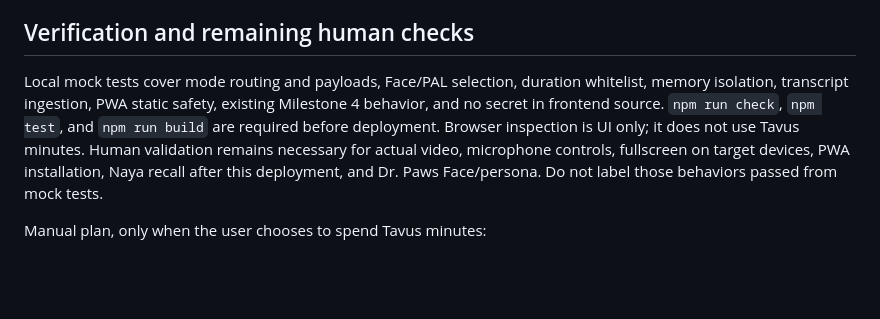
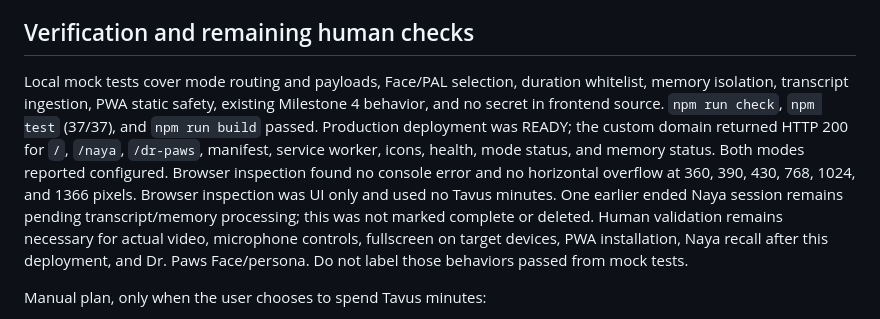
Before and after one commit to Extreme-Studios/mynaia, a Markdown page: docs/milestone-5.md, the part around the change. Rendered like a GitHub page; blank space fills up the shorter version.

Commit message:
Document Milestone 5 verification results

```diff
--- a/docs/milestone-5.md
+++ b/docs/milestone-5.md
@@ -27,7 +27,7 @@ The vanilla JS app has a manifest named MyNaiA, 192/512 icons, standalone displa
 
 ## Verification and remaining human checks
 
-Local mock tests cover mode routing and payloads, Face/PAL selection, duration whitelist, memory isolation, transcript ingestion, PWA static safety, existing Milestone 4 behavior, and no secret in frontend source. `npm run check`, `npm test`, and `npm run build` are required before deployment. Browser inspection is UI only; it does not use Tavus minutes. Human validation remains necessary for actual video, microphone controls, fullscreen on target devices, PWA installation, Naya recall after this deployment, and Dr. Paws Face/persona. Do not label those behaviors passed from mock tests.
+Local mock tests cover mode routing and payloads, Face/PAL selection, duration whitelist, memory isolation, transcript ingestion, PWA static safety, existing Milestone 4 behavior, and no secret in frontend source. `npm run check`, `npm test` (37/37), and `npm run build` passed. Production deployment was READY; the custom domain returned HTTP 200 for `/`, `/naya`, `/dr-paws`, manifest, service worker, icons, health, mode status, and memory status. Both modes reported configured. Browser inspection found no console error and no horizontal overflow at 360, 390, 430, 768, 1024, and 1366 pixels. Browser inspection was UI only and used no Tavus minutes. One earlier ended Naya session remains pending transcript/memory processing; this was not marked complete or deleted. Human validation remains necessary for actual video, microphone controls, fullscreen on target devices, PWA installation, Naya recall after this deployment, and Dr. Paws Face/persona. Do not label those behaviors passed from mock tests.
 
 Manual plan, only when the user chooses to spend Tavus minutes:
 
```
